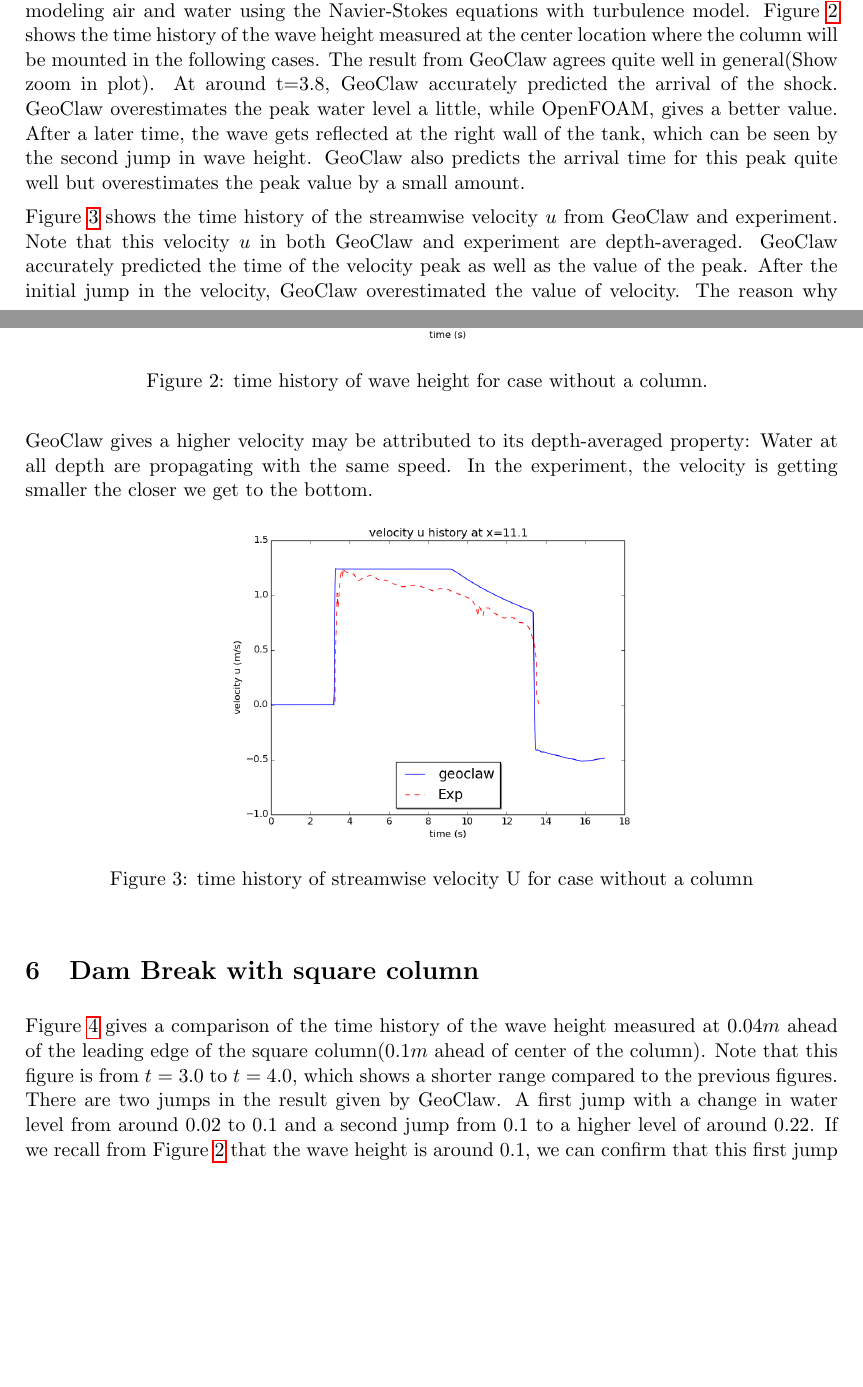
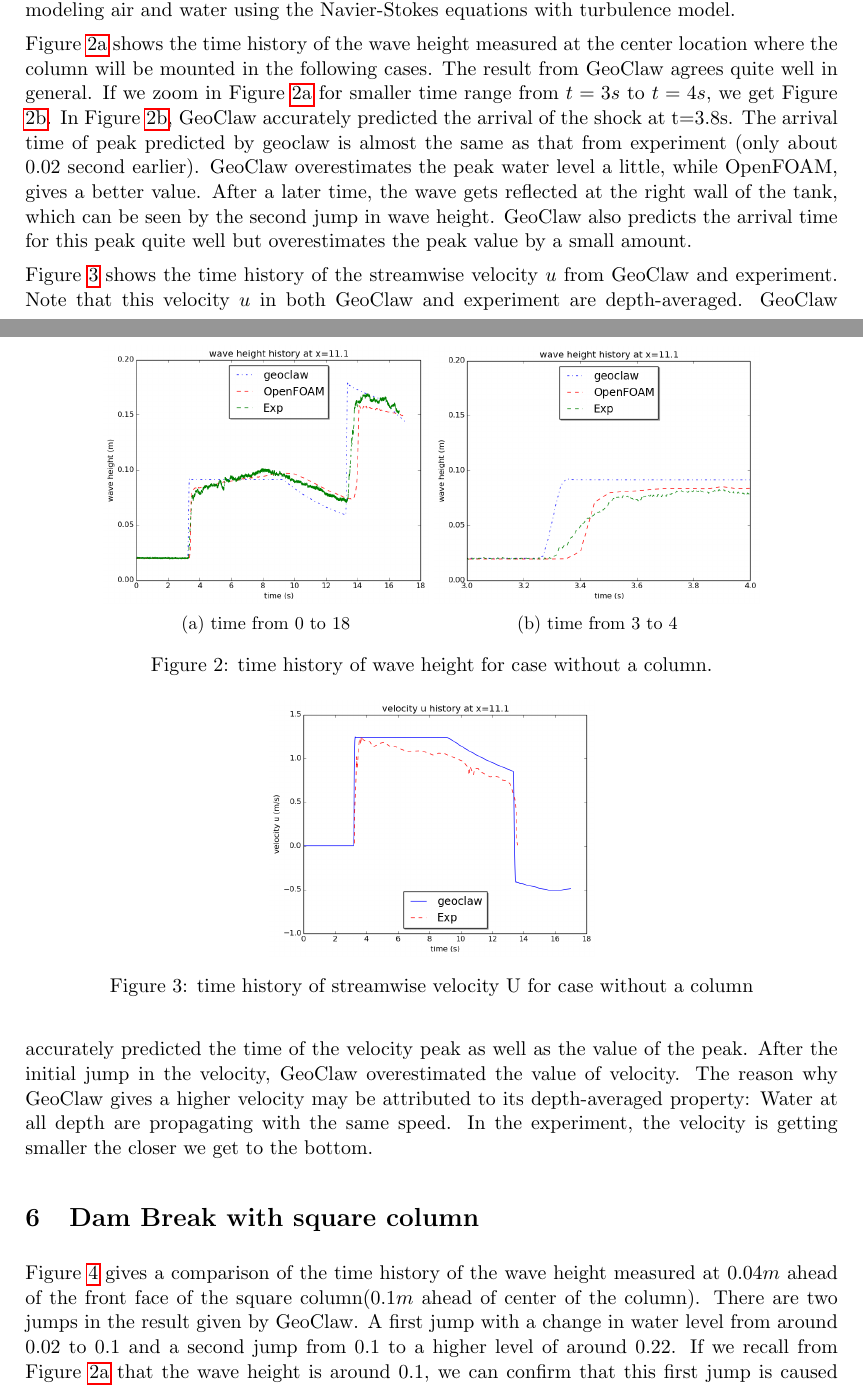
Before and after one commit to amath574w2015/am574-group08, a LaTeX paper (doc/paper/paper.tex): two parts of pages 3 and 4 of 8, joined at a grey line, cut so that both start at the same text, the shorter picture padded with empty space. Compiled offline with pdfLaTeX.

Commit message:
modified paper.tex

```diff
--- a/doc/paper/paper.tex
+++ b/doc/paper/paper.tex
@@ -4,6 +4,9 @@
 \usepackage{amsmath,amsfonts,amssymb}
 
 \usepackage{hyperref}  % for urls and hyperlinks
+%\usepackage[pdftex]{graphicx}
+\usepackage{caption}
+\usepackage{subcaption}
 
 
 \setlength{\textwidth}{6.2in}
@@ -82,33 +87,42 @@ h_0(x,y)=&
 u_0(x,y) =& 0
 \enm
 In this comparison we will include results from OpenFOAM, an open source CFD software modeling air and water using the Navier-Stokes equations with turbulence model.
+\par
 Figure \ref{fig:waveheight_nocolumn} shows the time history of the wave height measured at the center location where the column will be mounted in the following cases.
-The result from GeoClaw agrees quite well in general(Show zoom in plot). At around t=3.8, GeoClaw accurately predicted the arrival of the shock.
+The result from GeoClaw agrees quite well in general.
+If we zoom in Figure \ref{fig:waveheight_nocolumn} for smaller time range from $t=3s$ to $t=4s$, we get Figure \ref{fig:waveheight_nocolumn_zoomin}.
+In Figure \ref{fig:waveheight_nocolumn_zoomin}, GeoClaw accurately predicted the arrival of the shock at t=3.8s. The arrival time of peak predicted by geoclaw is almost the same as that from experiment (only about 0.02 second earlier).
 GeoClaw overestimates the peak water level a little, while OpenFOAM, gives a better value.
 After a later time, the wave gets reflected at the right wall of the tank, which can be seen by the second jump in wave height.
 GeoClaw also predicts the arrival time for this peak quite well but overestimates the peak value by a small amount.
 \begin{figure}[h!]
     \centering
-    \includegraphics[width=0.5\textwidth]{./plots/waveheight_nocolumn}
+    \begin{subfigure}[b]{0.4\textwidth}
+        \includegraphics[width=1\textwidth]{./plots/waveheight_nocolumn}
+        \caption{time from 0 to 18}
+        \label{fig:waveheight_nocolumn}
+    \end{subfigure}
+    \begin{subfigure}[b]{0.4\textwidth}
+        \includegraphics[width=1\textwidth]{./plots/waveheight_nocolumn_zoomin}
+        \caption{time from 3 to 4}
+        \label{fig:waveheight_nocolumn_zoomin}
+    \end{subfigure}
     \caption{time history of wave height for case without a column. }
-    \label{fig:waveheight_nocolumn}
 \end{figure}
 
+\begin{figure}[h!]
+    \centering
+    \includegraphics[width=0.4\textwidth]{./plots/velocityU_nocolumn}
+    \caption{time history of streamwise velocity U for case without a column}
+    \label{fig:velocityU_nocolumn}
+\end{figure}
 Figure \ref{fig:velocityU_nocolumn} shows the time history of the streamwise velocity $u$ from GeoClaw and experiment.
 Note that this velocity $u$ in both GeoClaw and experiment are depth-averaged.
 GeoClaw accurately predicted the time of the velocity peak as well as the value of the peak.
 After the initial jump in the velocity, GeoClaw overestimated the value of velocity.
 The reason why GeoClaw gives a higher velocity may be attributed to its depth-averaged property: Water at all depth are propagating with the same speed. In the experiment, the velocity is getting smaller the closer we get to the bottom.
-\begin{figure}[h!]
-    \centering
-    \includegraphics[width=0.5\textwidth]{./plots/velocityU_nocolumn}
-    \caption{time history of streamwise velocity U for case without a column}
-    \label{fig:velocityU_nocolumn}
-\end{figure}
-
-
-
 
 \section{Dam Break with square column}\label{Sec:Square}
-Figure \ref{fig:waveheight_square_x=11.0} gives a comparison of the time history of the wave height measured at $0.04m$ ahead of the leading edge of the square column($0.1m$ ahead of center of the column).
-Note that this figure is from $t=3.0$ to $t=4.0$, which shows a shorter range compared to the previous figures.
+%todo
+%add a paragraph giving some introduction here
+Figure \ref{fig:waveheight_square_x=11.0} gives a comparison of the time history of the wave height measured at $0.04m$ ahead of the front face of the square column($0.1m$ ahead of center of the column).
```
Also changed, not shown: doc/paper/paper.tex (23 more changed lines).
